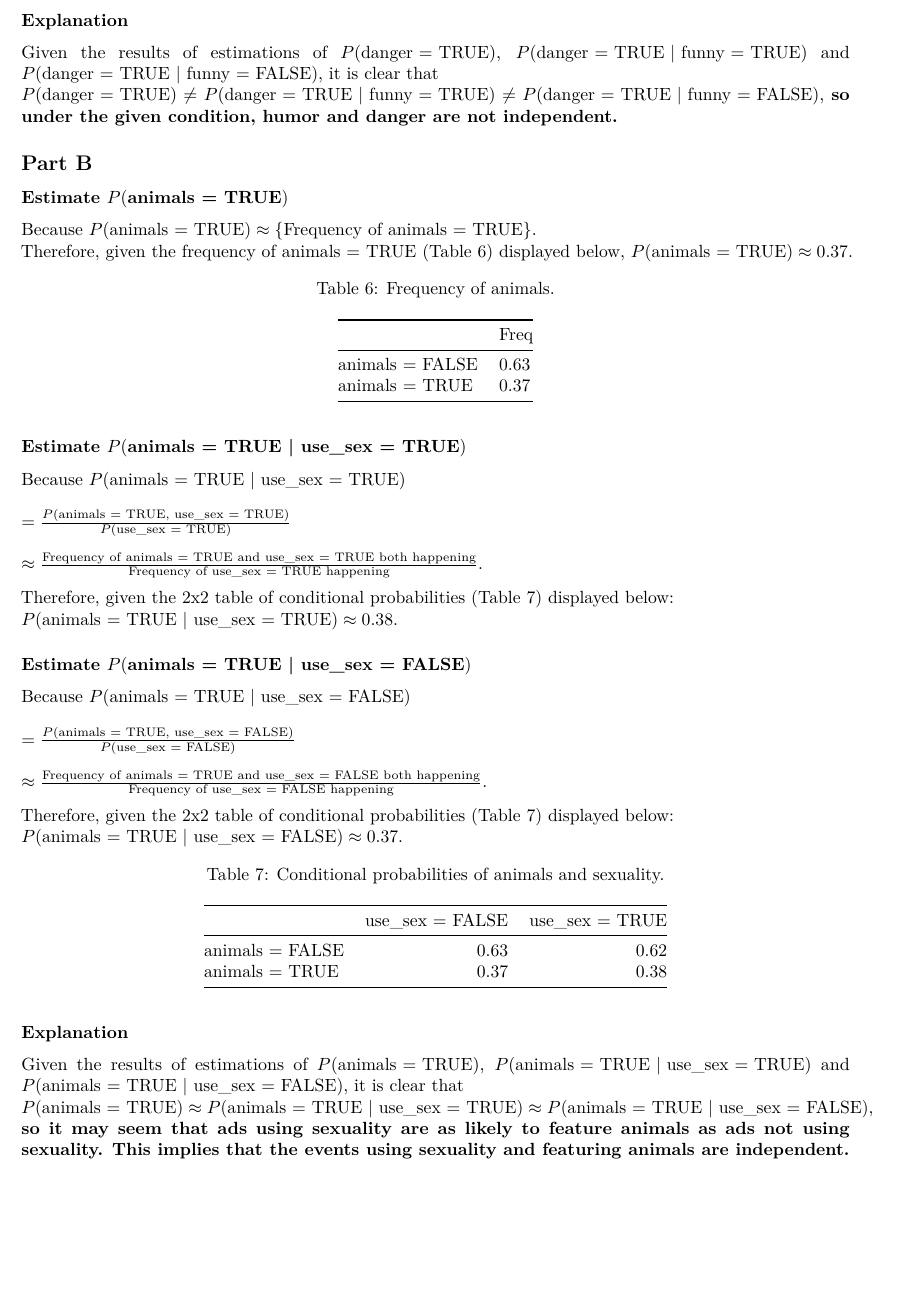
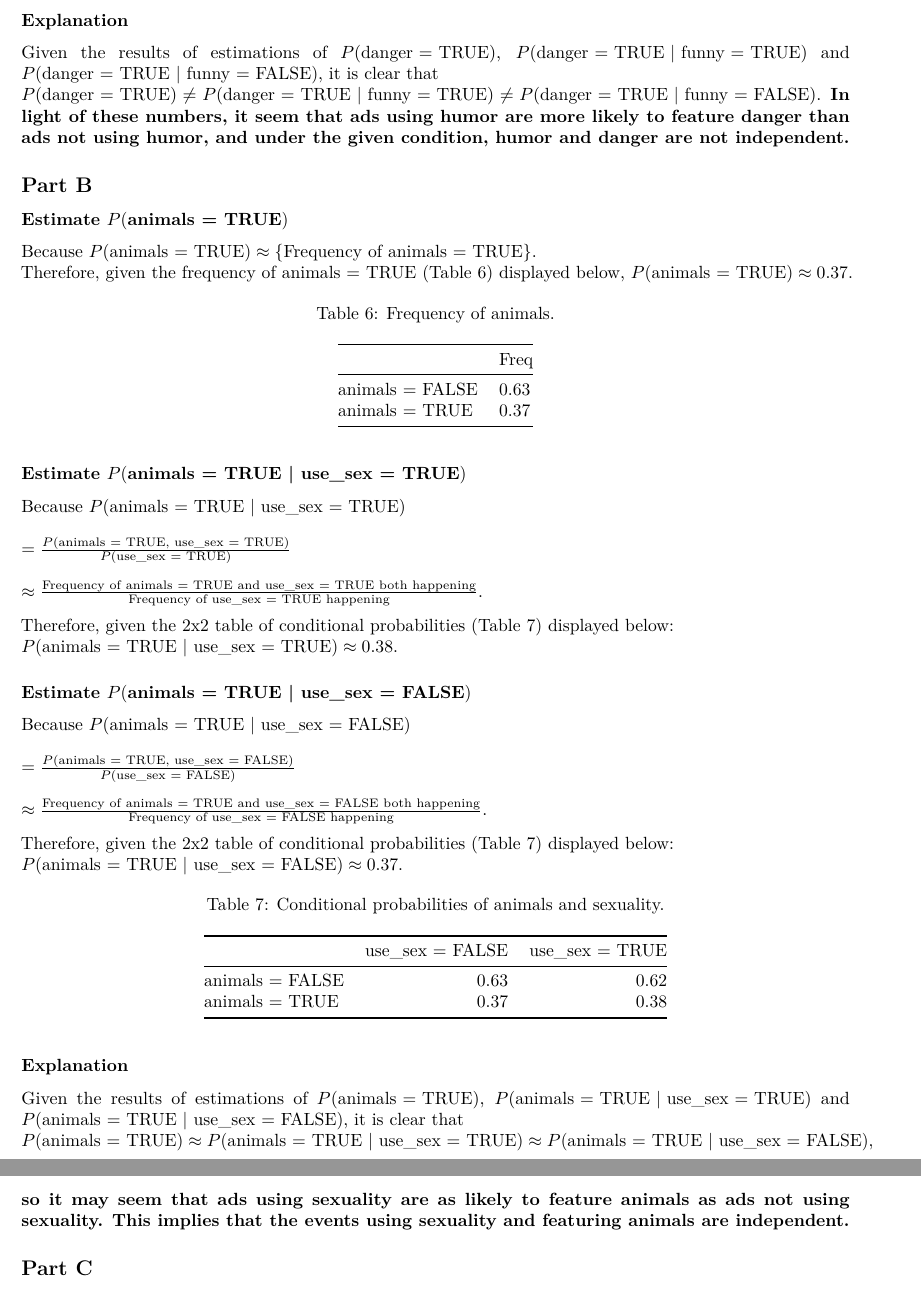
Before and after one commit to XStrachey/ECO_s394D_Summer2024, an R Markdown document (Rmd/homework01.Rmd): part of page 3 of 8 before the commit and two parts of pages 3 and 4 of 8 after it, the two joined at a grey line, cut so that both start at the same text, the shorter picture padded with empty space. Rendered offline with R 4.5, knitr and Pandoc, then LaTeX, with nearby package versions; code that draws random numbers runs with fixed seeds of ours.

Commit message:
Update of homework01 (4th).

```diff
--- a/Rmd/homework01.Rmd
+++ b/Rmd/homework01.Rmd
@@ -163,7 +163,7 @@ kable(df,
 ### Explanation
 
 Given the results of estimations of $P(\text{danger = TRUE})$, $P(\text{danger = TRUE | funny = TRUE})$ and $P(\text{danger = TRUE | funny = FALSE})$, it is clear that
-$P(\text{danger = TRUE})\neq P(\text{danger = TRUE | funny = TRUE})\neq P(\text{danger = TRUE | funny = FALSE})$, **so under the given condition, humor and danger are not independent.**
+$P(\text{danger = TRUE})\neq P(\text{danger = TRUE | funny = TRUE})\neq P(\text{danger = TRUE | funny = FALSE})$. **In light of these numbers, it seem that ads using humor are more likely to feature danger than ads not using humor, and under the given condition, humor and danger are not independent.**
 
 ## Part B
 
```
Also changed, not shown: Rmd/homework01.Rmd (2 more changed lines).
